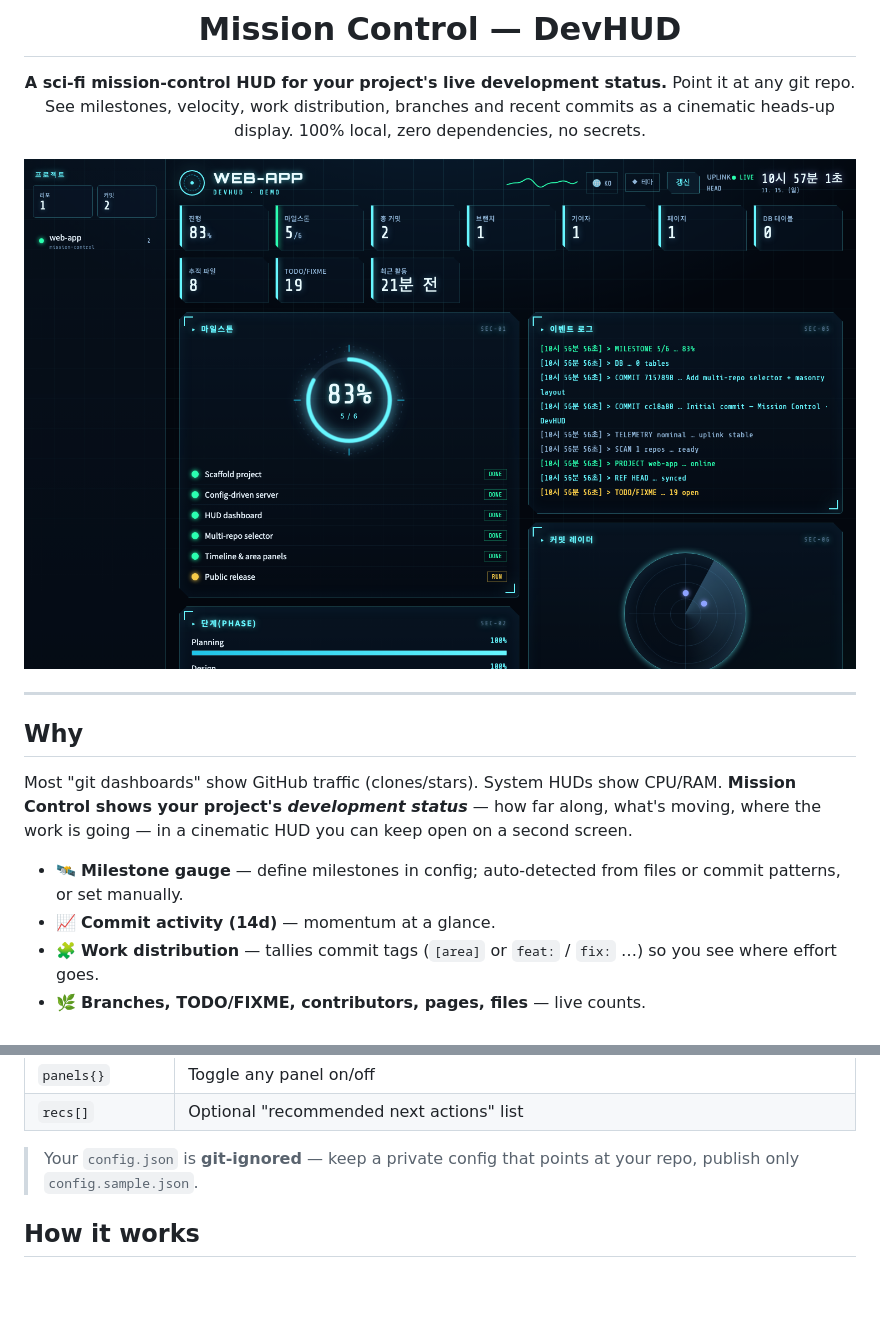
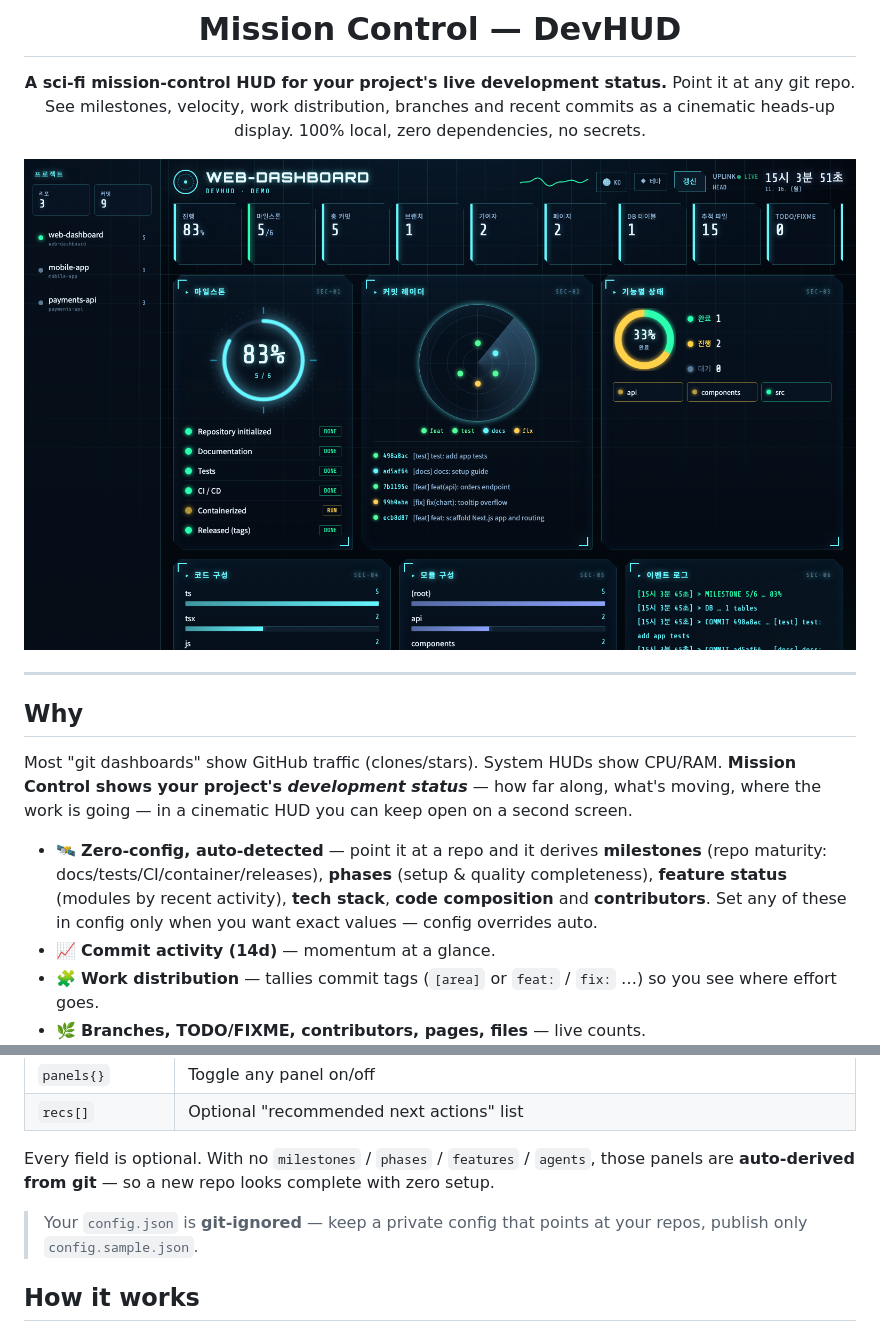
Before and after one commit to divoost/mission-control, a Markdown page: README.md, 2 parts joined by grey strips. GitHub-like rendering; pictures changed too: docs/screenshot.png; blank space fills up the shorter version.

```diff
--- a/README.md
+++ b/README.md
@@ -15,7 +15,7 @@ Point it at any git repo. See milestones, velocity, work distribution, branches
 
 Most "git dashboards" show GitHub traffic (clones/stars). System HUDs show CPU/RAM. **Mission Control shows your project's _development status_** — how far along, what's moving, where the work is going — in a cinematic HUD you can keep open on a second screen.
 
-- 🛰 **Milestone gauge** — define milestones in config; auto‑detected from files or commit patterns, or set manually.
+- 🛰 **Zero‑config, auto‑detected** — point it at a repo and it derives **milestones** (repo maturity: docs/tests/CI/container/releases), **phases** (setup & quality completeness), **feature status** (modules by recent activity), **tech stack**, **code composition** and **contributors**. Set any of these in config only when you want exact values — config overrides auto.
 - 📈 **Commit activity (14d)** — momentum at a glance.
 - 🧩 **Work distribution** — tallies commit tags (`[area]` or `feat:` / `fix:` …) so you see where effort goes.
 - 🌿 **Branches, TODO/FIXME, contributors, pages, files** — live counts.
@@ -49,7 +49,9 @@ Open **http://127.0.0.1:8799** → done. (Requires `git` + Python 3.8+.)
 | `panels{}` | Toggle any panel on/off |
 | `recs[]` | Optional "recommended next actions" list |
 
-> Your `config.json` is **git‑ignored** — keep a private config that points at your repo, publish only `config.sample.json`.
+Every field is optional. With no `milestones` / `phases` / `features` / `agents`, those panels are **auto-derived from git** — so a new repo looks complete with zero setup.
+
+> Your `config.json` is **git‑ignored** — keep a private config that points at your repos, publish only `config.sample.json`.
 
 ## How it works
 
```
Also changed, not shown: 2 other files.
